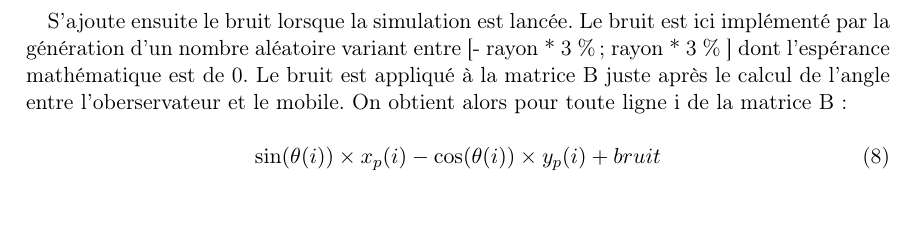
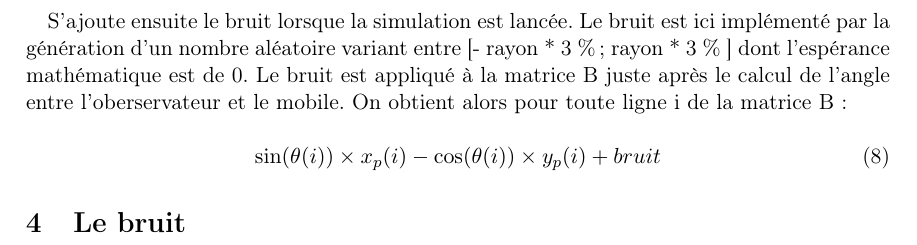
Before and after one commit to bennour/EstimationRecursive, a LaTeX document (doc/Rapport.tex): part of page 7 of 14, cut so that both start at the same text. Compiled offline with pdfLaTeX.

Commit message:
Modif rapport

```diff
--- a/doc/Rapport.tex
+++ b/doc/Rapport.tex
@@ -246,5 +246,9 @@
 				\sin(\theta(i)) \times x_p(i) - \cos(\theta(i)) \times y_p(i) + bruit
 			\end{equation}
 
+
+		\section{Le bruit}
+		\paragraph{}
+
 		\newpage
 
```
Also changed, not shown: doc/Rapport.pdf, doc/Rapport.tex (2 more changed lines), 3 other files.
